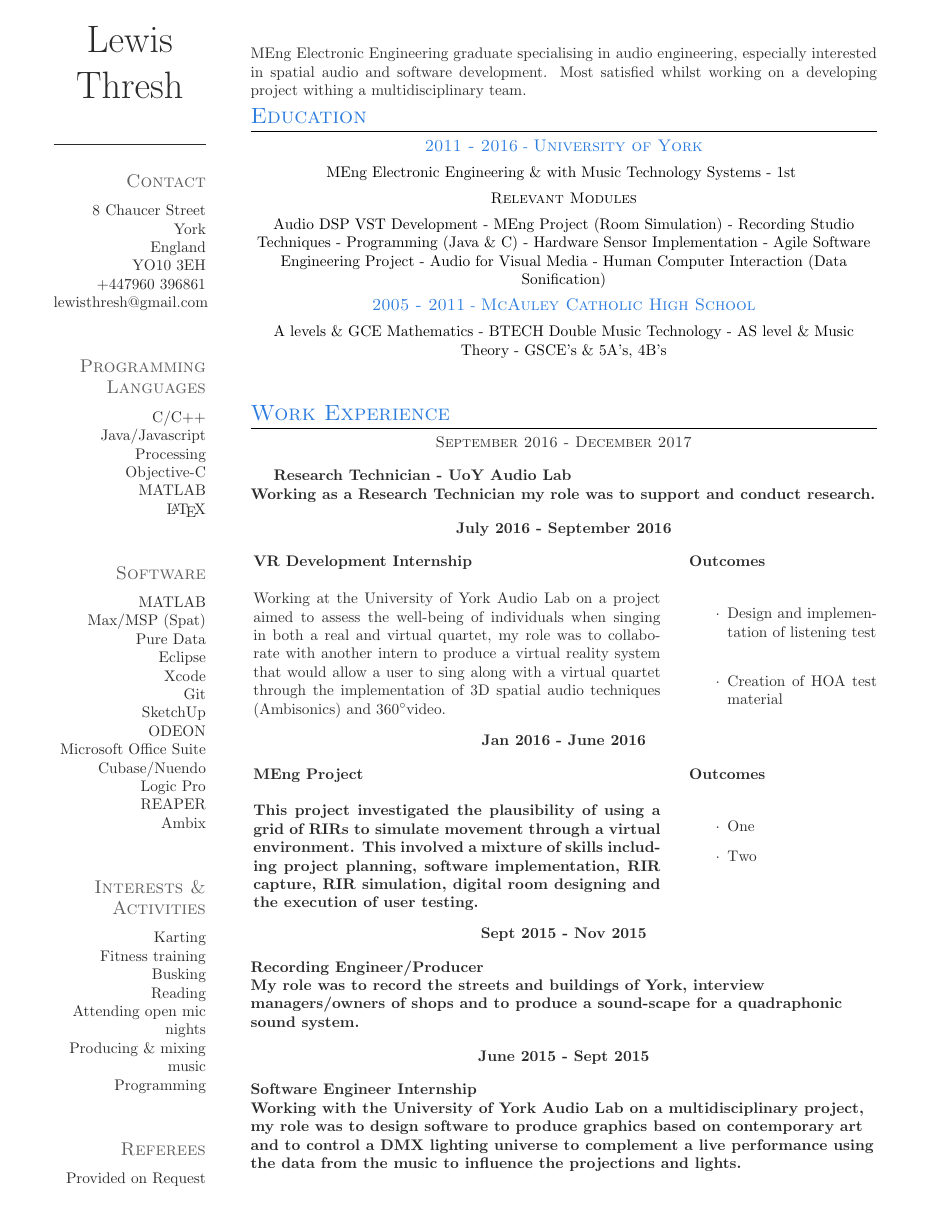
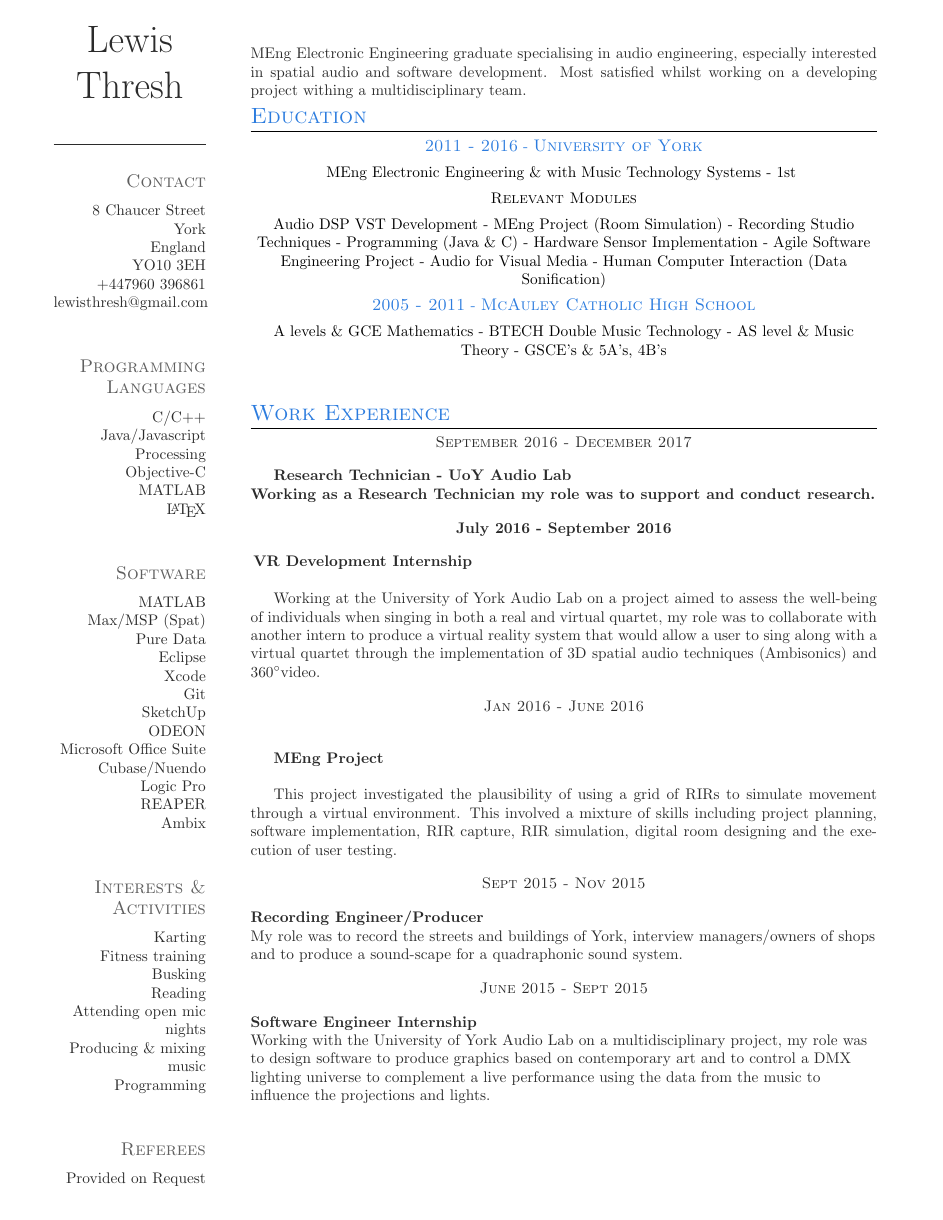
Before and after one commit to lt669/CV_10, a LaTeX CV (CV_10_1.tex): the whole page. Compiled offline with pdfLaTeX.

```diff
--- a/CV_10_1.tex
+++ b/CV_10_1.tex
@@ -163,19 +163,9 @@
     \end{center}
 
     \hspace{-6mm}
-    \begin{minipage}[t]{0.65\textwidth}
-    	\bf{VR Development Internship} \\
+	\bf{VR Development Internship} \\
 
-    	\normalfont Working at the University of York Audio Lab on a project aimed to assess the well-being of individuals when singing in both a real and virtual quartet, my role was to collaborate with another intern to produce a virtual reality system that would allow a user to sing along with a virtual quartet through the implementation of 3D spatial audio techniques (Ambisonics) and 360\degree video.
-    \end{minipage} \hfill
-    \begin{minipage}[t]{0.3\textwidth}
-	    \bf{Outcomes}\normalfont \\
-
-	    \begin{itemize}
-	    	\item Design and implementation of listening test \\
-	    	\item Creation of HOA test material
-	    \end{itemize}
-    \end{minipage}
+	\normalfont Working at the University of York Audio Lab on a project aimed to assess the well-being of individuals when singing in both a real and virtual quartet, my role was to collaborate with another intern to produce a virtual reality system that would allow a user to sing along with a virtual quartet through the implementation of 3D spatial audio techniques (Ambisonics) and 360\degree video.
 
 
     \begin{center}
@@ -183,19 +173,10 @@
     \end{center}
 
     \hspace{-6mm}
-    \begin{minipage}[t]{0.65\textwidth}
-	    {\bf{MEng Project}}\\
 
-	    This project investigated the plausibility of using a grid of RIRs to simulate movement through a virtual environment. This involved a mixture of skills including project planning, software implementation, RIR capture, RIR simulation, digital room designing and the execution of user testing.
-    \end{minipage} \hfill
-    \begin{minipage}[t]{0.3\textwidth}
-	    \bf{Outcomes}\normalfont \\
+    {\bf{MEng Project}}\\
 
-	    \begin{itemize}
-	    	\item One
-	    	\item Two
-	    \end{itemize}
-    \end{minipage}
+    This project investigated the plausibility of using a grid of RIRs to simulate movement through a virtual environment. This involved a mixture of skills including project planning, software implementation, RIR capture, RIR simulation, digital room designing and the execution of user testing.
 
 
     \begin{center}
```
Also changed, not shown: CV_10_1.pdf, CV_10_1.tex (2 more changed lines), 2 other files.
